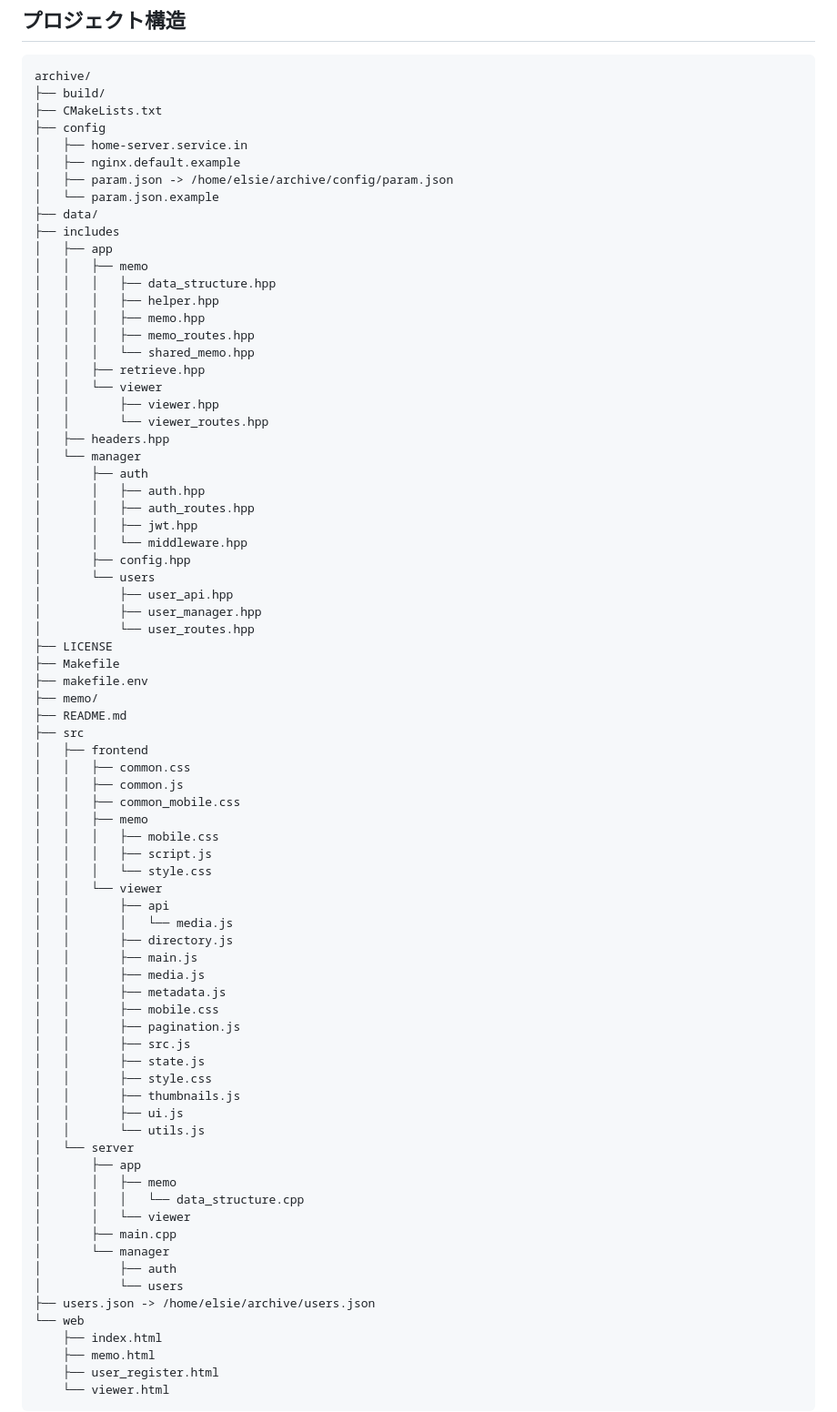
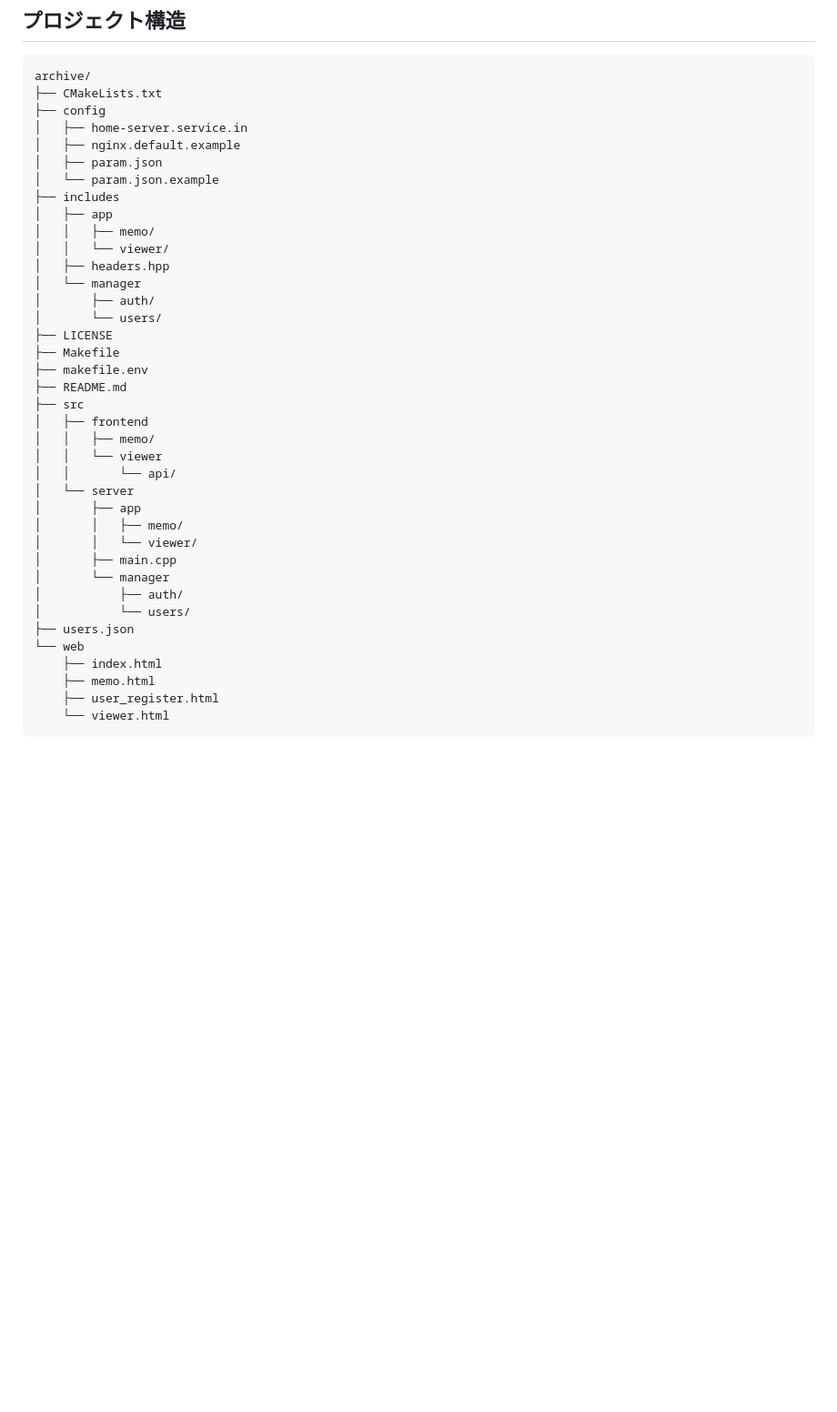
Before and after one commit to clever-elsie/archive, a Markdown page: README.md, the part around the change. Shown at 91% size. GitHub-like rendering; blank space fills up the shorter version.

Commit message:
README.mdを修正

````diff
--- a/README.md
+++ b/README.md
@@ -197,77 +197,38 @@ make stop
 
 ```
 archive/
-├── build/
 ├── CMakeLists.txt
 ├── config
 │   ├── home-server.service.in
 │   ├── nginx.default.example
-│   ├── param.json -> /home/elsie/archive/config/param.json
+│   ├── param.json
 │   └── param.json.example
-├── data/
 ├── includes
 │   ├── app
-│   │   ├── memo
-│   │   │   ├── data_structure.hpp
-│   │   │   ├── helper.hpp
-│   │   │   ├── memo.hpp
-│   │   │   ├── memo_routes.hpp
-│   │   │   └── shared_memo.hpp
-│   │   ├── retrieve.hpp
-│   │   └── viewer
-│   │       ├── viewer.hpp
-│   │       └── viewer_routes.hpp
+│   │   ├── memo/
+│   │   └── viewer/
 │   ├── headers.hpp
 │   └── manager
-│       ├── auth
-│       │   ├── auth.hpp
-│       │   ├── auth_routes.hpp
-│       │   ├── jwt.hpp
-│       │   └── middleware.hpp
-│       ├── config.hpp
-│       └── users
-│           ├── user_api.hpp
-│           ├── user_manager.hpp
-│           └── user_routes.hpp
+│       ├── auth/
+│       └── users/
 ├── LICENSE
 ├── Makefile
 ├── makefile.env
-├── memo/
 ├── README.md
 ├── src
 │   ├── frontend
-│   │   ├── common.css
-│   │   ├── common.js
-│   │   ├── common_mobile.css
-│   │   ├── memo
-│   │   │   ├── mobile.css
-│   │   │   ├── script.js
-│   │   │   └── style.css
+│   │   ├── memo/
 │   │   └── viewer
-│   │       ├── api
-│   │       │   └── media.js
-│   │       ├── directory.js
-│   │       ├── main.js
-│   │       ├── media.js
-│   │       ├── metadata.js
-│   │       ├── mobile.css
-│   │       ├── pagination.js
-│   │       ├── src.js
-│   │       ├── state.js
-│   │       ├── style.css
-│   │       ├── thumbnails.js
-│   │       ├── ui.js
-│   │       └── utils.js
+│   │       └── api/
 │   └── server
 │       ├── app
-│       │   ├── memo
-│       │   │   └── data_structure.cpp
-│       │   └── viewer
+│       │   ├── memo/
+│       │   └── viewer/
 │       ├── main.cpp
 │       └── manager
-│           ├── auth
-│           └── users
-├── users.json -> /home/elsie/archive/users.json
+│           ├── auth/
+│           └── users/
+├── users.json
 └── web
     ├── index.html
     ├── memo.html
````
